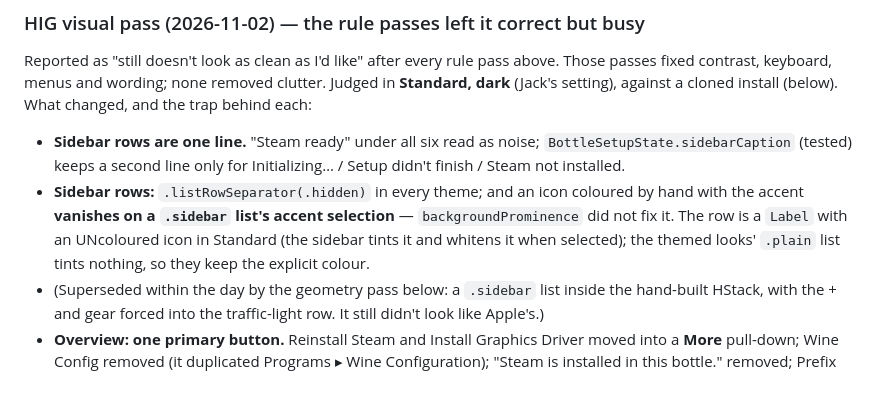
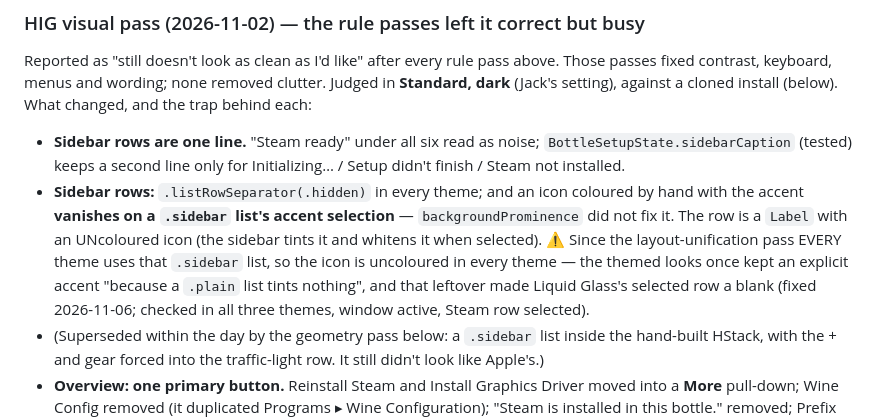
Before and after one commit to jackpetersen235-jpg/decanter, a Markdown page: CLAUDE.md, the part around the change. GitHub-like rendering; blank space fills up the shorter version.

```diff
--- a/CLAUDE.md
+++ b/CLAUDE.md
@@ -839,8 +839,11 @@ setting), against a cloned install (below). What changed, and the trap behind ea
   didn't finish / Steam not installed.
 - **Sidebar rows:** `.listRowSeparator(.hidden)` in every theme; and an icon coloured by hand with
   the accent **vanishes on a `.sidebar` list's accent selection** — `backgroundProminence` did not fix
-  it. The row is a `Label` with an UNcoloured icon in Standard (the sidebar tints it and whitens it
-  when selected); the themed looks' `.plain` list tints nothing, so they keep the explicit colour.
+  it. The row is a `Label` with an UNcoloured icon (the sidebar tints it and whitens it when
+  selected). ⚠️ Since the layout-unification pass EVERY theme uses that `.sidebar` list, so the icon
+  is uncoloured in every theme — the themed looks once kept an explicit accent "because a `.plain`
+  list tints nothing", and that leftover made Liquid Glass's selected row a blank (fixed 2026-11-06;
+  checked in all three themes, window active, Steam row selected).
 - (Superseded within the day by the geometry pass below: a `.sidebar` list inside the hand-built
   HStack, with the + and gear forced into the traffic-light row. It still didn't look like Apple's.)
 - **Overview: one primary button.** Reinstall Steam and Install Graphics Driver moved into a
```
Also changed, not shown: README.md (+11 -1 lines), docs/images/decanter-window-standard.png (added), 2 other files.
